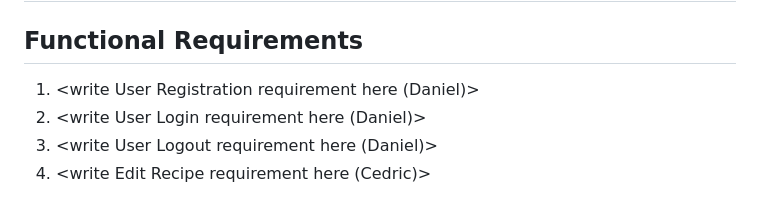
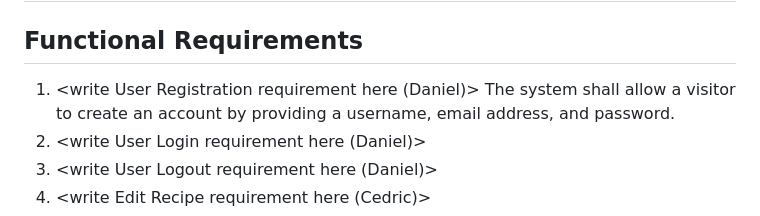
Before and after one commit to Hla-Naing/CMPE131_Recipewebapp, a Markdown page: requirements.md, the part around the change. Rendered like a GitHub page.

Commit message:
First line

```diff
--- a/requirements.md
+++ b/requirements.md
@@ -2,6 +2,7 @@
 
 ## Functional Requirements
 1. <write User Registration requirement here (Daniel)>
+   The system shall allow a visitor to create an account by providing a username, email address, and password.
 2. <write User Login requirement here (Daniel)>
 3. <write User Logout requirement here (Daniel)>
 4. <write Edit Recipe requirement here (Cedric)>
```
